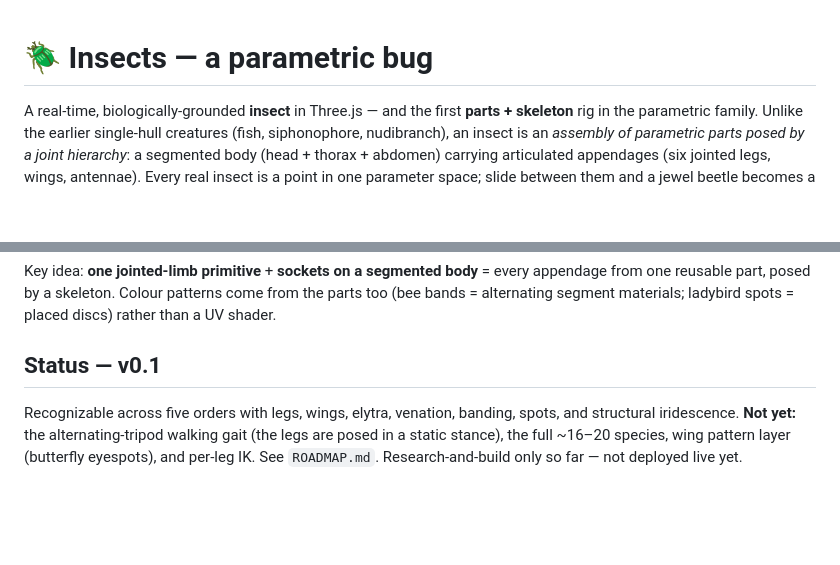
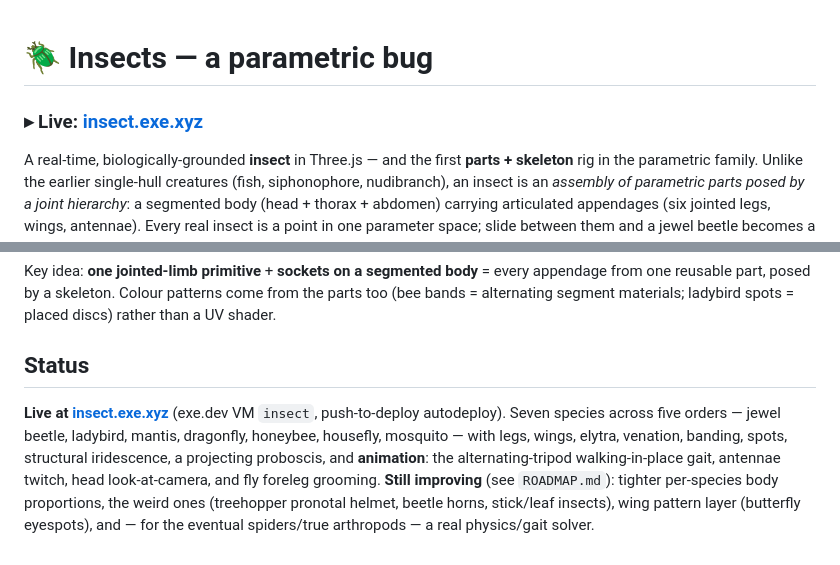
Before and after one commit to orbitalfoundation/insects, a Markdown page: README.md, 2 parts joined by grey strips. Drawn GitHub-style; blank space fills up the shorter version.

Commit message:
Deploy live at insect.exe.xyz
Co-Authored-By: Claude Opus 4.8 <noreply@anthropic.com>

```diff
--- a/README.md
+++ b/README.md
@@ -1,4 +1,6 @@
 # 🪲 Insects — a parametric bug
+
+### ▸ Live: **[insect.exe.xyz](https://insect.exe.xyz)**
 
 A real-time, biologically-grounded **insect** in Three.js — and the first
 **parts + skeleton** rig in the parametric family. Unlike the earlier single-hull
@@ -57,10 +59,14 @@ appendage from one reusable part, posed by a skeleton. Colour patterns come from
 parts too (bee bands = alternating segment materials; ladybird spots = placed discs)
 rather than a UV shader.
 
-## Status — v0.1
+## Status
 
-Recognizable across five orders with legs, wings, elytra, venation, banding, spots,
-and structural iridescence. **Not yet:** the alternating-tripod walking gait (the legs
-are posed in a static stance), the full ~16–20 species, wing pattern layer (butterfly
-eyespots), and per-leg IK. See `ROADMAP.md`. Research-and-build only so far — not
-deployed live yet.
+**Live at [insect.exe.xyz](https://insect.exe.xyz)** (exe.dev VM `insect`, push-to-deploy
+autodeploy). Seven species across five orders — jewel beetle, ladybird, mantis,
+dragonfly, honeybee, housefly, mosquito — with legs, wings, elytra, venation, banding,
+spots, structural iridescence, a projecting proboscis, and **animation**: the
+alternating-tripod walking-in-place gait, antennae twitch, head look-at-camera, and fly
+foreleg grooming. **Still improving** (see `ROADMAP.md`): tighter per-species body
+proportions, the weird ones (treehopper pronotal helmet, beetle horns, stick/leaf
+insects), wing pattern layer (butterfly eyespots), and — for the eventual spiders/true
+arthropods — a real physics/gait solver.
```
